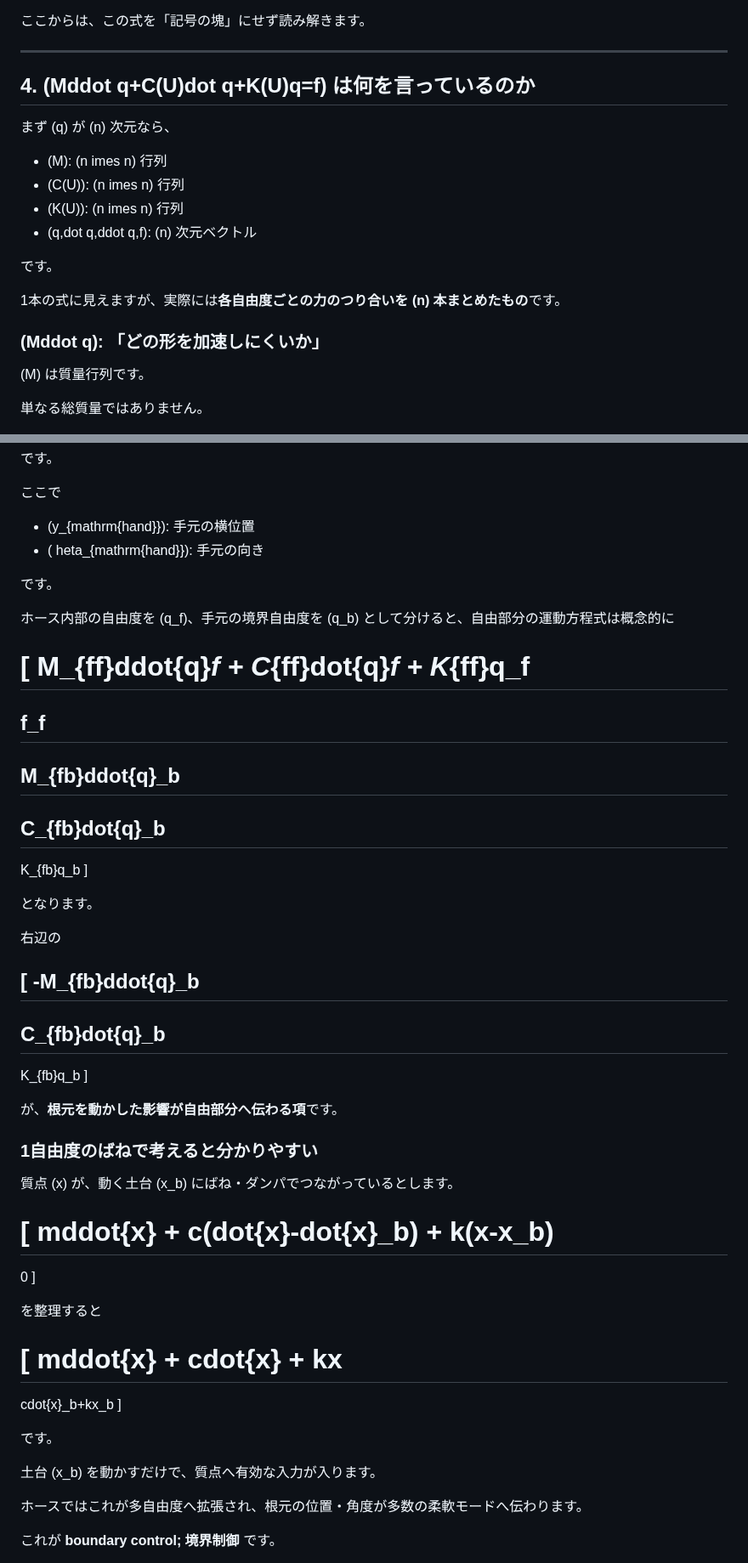
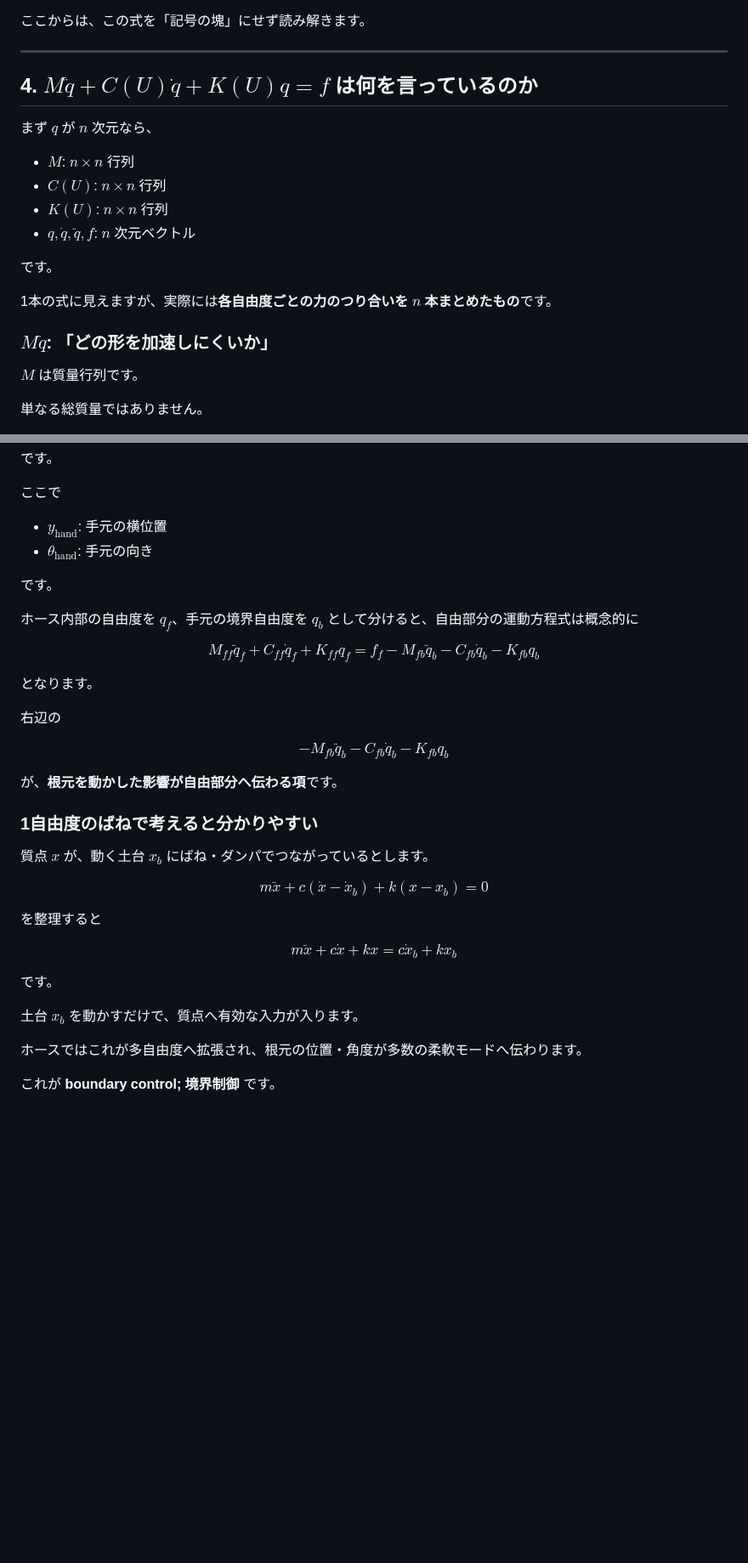
Before and after one commit to InSuns21/biped-control-lab, a Markdown page: docs/theory/S10_flexible_hose_biped_bridge.md, 2 parts joined by grey strips. Shown at 85% size. Rendered like a GitHub page; blank space fills up the shorter version.

```diff
--- a/docs/theory/S10_flexible_hose_biped_bridge.md
+++ b/docs/theory/S10_flexible_hose_biped_bridge.md
@@ -194,22 +208,22 @@ f
 
 ---
 
-## 4. (Mddot q+C(U)dot q+K(U)q=f) は何を言っているのか
+## 4. $M\ddot q+C(U)\dot q+K(U)q=f$ は何を言っているのか
 
-まず (q) が (n) 次元なら、
+まず $q$ が $n$ 次元なら、
 
-- (M): (n	imes n) 行列
-- (C(U)): (n	imes n) 行列
-- (K(U)): (n	imes n) 行列
-- (q,dot q,ddot q,f): (n) 次元ベクトル
+- $M$: $n\times n$ 行列
+- $C(U)$: $n\times n$ 行列
+- $K(U)$: $n\times n$ 行列
+- $q,\dot q,\ddot q,f$: $n$ 次元ベクトル
 
 です。
 
-1本の式に見えますが、実際には**各自由度ごとの力のつり合いを (n) 本まとめたもの**です。
+1本の式に見えますが、実際には**各自由度ごとの力のつり合いを $n$ 本まとめたもの**です。
 
-### (Mddot q): 「どの形を加速しにくいか」
+### $M\ddot q$: 「どの形を加速しにくいか」
 
-(M) は質量行列です。
+$M$ は質量行列です。
 
 単なる総質量ではありません。
 
@@ -372,72 +375,72 @@ end{bmatrix}
 
 ここで
 
-- (y_{mathrm{hand}}): 手元の横位置
-- (	heta_{mathrm{hand}}): 手元の向き
+- $y_{\mathrm{hand}}$: 手元の横位置
+- $\theta_{\mathrm{hand}}$: 手元の向き
 
 です。
 
-ホース内部の自由度を (q_f)、手元の境界自由度を (q_b) として分けると、自由部分の運動方程式は概念的に
+ホース内部の自由度を $q_f$、手元の境界自由度を $q_b$ として分けると、自由部分の運動方程式は概念的に
 
-[
-M_{ff}ddot{q}_f
+$$
+M_{ff}\ddot{q}_f
 +
-C_{ff}dot{q}_f
+C_{ff}\dot{q}_f
 +
 K_{ff}q_f
 =
 f_f
 -
-M_{fb}ddot{q}_b
+M_{fb}\ddot{q}_b
 -
-C_{fb}dot{q}_b
+C_{fb}\dot{q}_b
 -
 K_{fb}q_b
-]
+$$
 
 となります。
 
 右辺の
 
-[
--M_{fb}ddot{q}_b
+$$
+-M_{fb}\ddot{q}_b
 -
-C_{fb}dot{q}_b
+C_{fb}\dot{q}_b
 -
 K_{fb}q_b
-]
+$$
 
 が、**根元を動かした影響が自由部分へ伝わる項**です。
 
 ### 1自由度のばねで考えると分かりやすい
 
-質点 (x) が、動く土台 (x_b) にばね・ダンパでつながっているとします。
+質点 $x$ が、動く土台 $x_b$ にばね・ダンパでつながっているとします。
 
-[
-mddot{x}
+$$
+m\ddot{x}
 +
-c(dot{x}-dot{x}_b)
+c(\dot{x}-\dot{x}_b)
 +
 k(x-x_b)
 =
 0
-]
+$$
 
 を整理すると
 
-[
-mddot{x}
+$$
+m\ddot{x}
 +
-cdot{x}
+c\dot{x}
 +
 kx
 =
-cdot{x}_b+kx_b
-]
+c\dot{x}_b+kx_b
+$$
 
 です。
 
-土台 (x_b) を動かすだけで、質点へ有効な入力が入ります。
+土台 $x_b$ を動かすだけで、質点へ有効な入力が入ります。
 
 ホースではこれが多自由度へ拡張され、根元の位置・角度が多数の柔軟モードへ伝わります。
 
```
Also changed, not shown: other parts of docs/theory/S10_flexible_hose_biped_bridge.md (+150 -160 lines).
